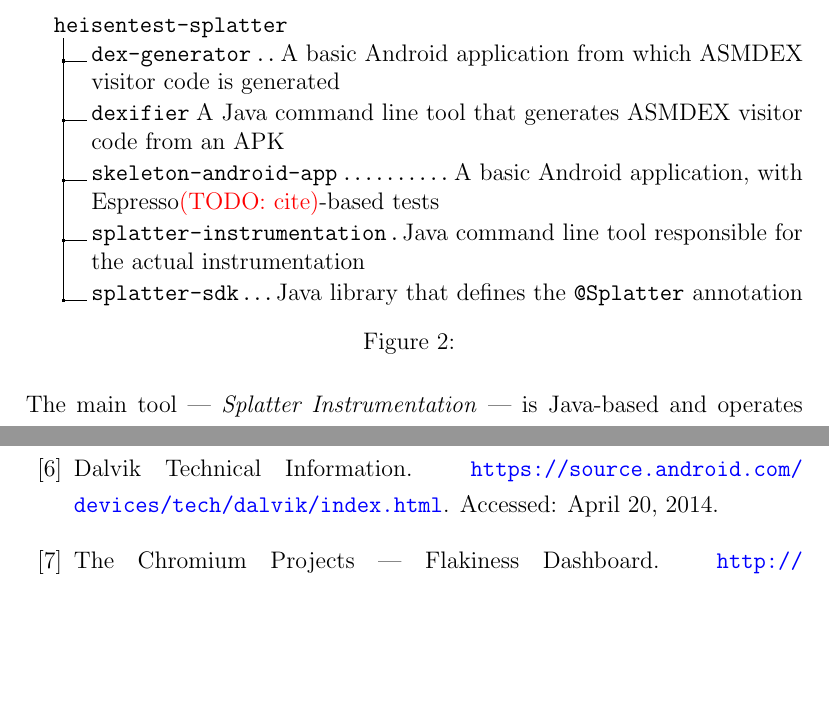
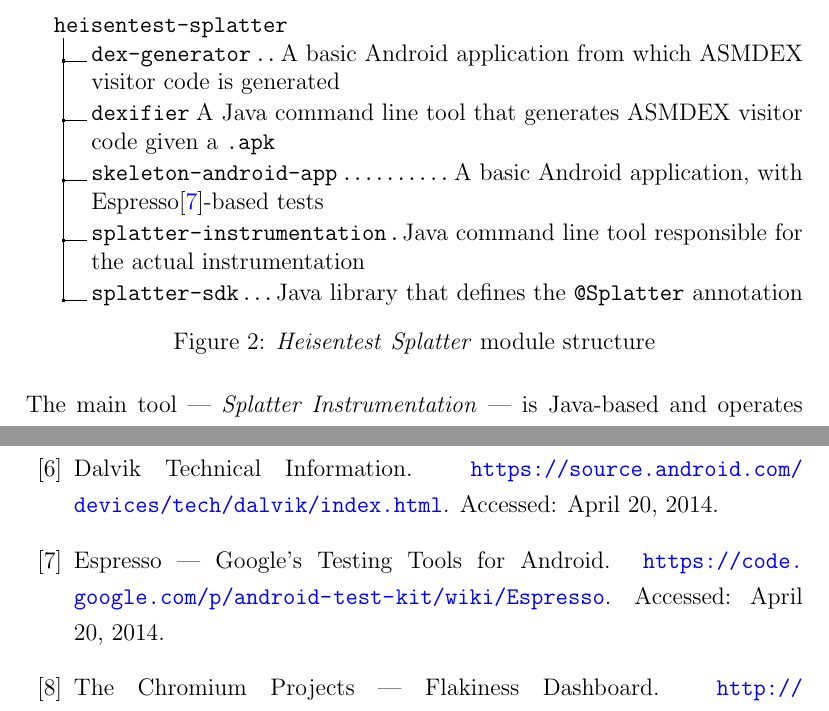
Before and after one commit to MorrisonCole/heisentest-report, a LaTeX document (paper.tex, which reads Bib/paper.bib, imp.tex): two parts of pages 37 and 61 of 63, joined at a grey line, cut so that both start at the same text, the shorter picture padded with empty space. Compiled offline with pdfLaTeX.

Commit message:
Design: Instrumentation repo structure figure

```diff
--- a/Bib/paper.bib
+++ b/Bib/paper.bib
@@ -198,3 +198,9 @@
   howpublished = {\url{https://source.android.com/devices/tech/dalvik/index.html}},
   note = {Accessed: \today},
 }
+
+@misc{espresso,
+  title = {{Espresso --- Google's Testing Tools for Android}},
+  howpublished = {\url{https://code.google.com/p/android-test-kit/wiki/Espresso}},
+  note = {Accessed: \today},
+}
--- a/imp.tex
+++ b/imp.tex
@@ -32,12 +32,12 @@
     \dirtree{%
     .1 heisentest-splatter.
     .2 dex-generator\DTcomment{A basic Android application from which ASMDEX visitor code is generated}.
-    .2 dexifier\DTcomment{A Java command line tool that generates ASMDEX visitor code from an APK}.
-    .2 skeleton-android-app\DTcomment{A basic Android application, with Espresso\todo{cite}-based tests}.
+    .2 dexifier\DTcomment{A Java command line tool that generates ASMDEX visitor code given a {\tt .apk}}.
+    .2 skeleton-android-app\DTcomment{A basic Android application, with Espresso\cite{espresso}-based tests}.
     .2 splatter-instrumentation\DTcomment{Java command line tool responsible for the actual instrumentation}.
     .2 splatter-sdk\DTcomment{Java library that defines the {\tt @Splatter} annotation}.
     }
-\caption{}
+\caption{\heisentest{} module structure}
 \label{fig:repo_structure}
 \end{figure}
 
--- a/paper.tex
+++ b/paper.tex
@@ -71,6 +71,7 @@
 
 \newcommand{\splatter}{\emph{Splatter}}
 \newcommand{\splatterinst}{\emph{Splatter Instrumentation}}
+\newcommand{\heisentest}{\emph{Heisentest} \splatter{}}
 \newcommand{\flaky}{flaky}
 \newcommand{\Flaky}{Flaky}
 
```
Also changed, not shown: Bib/paper.bib (2 more changed lines), 1 other file.
